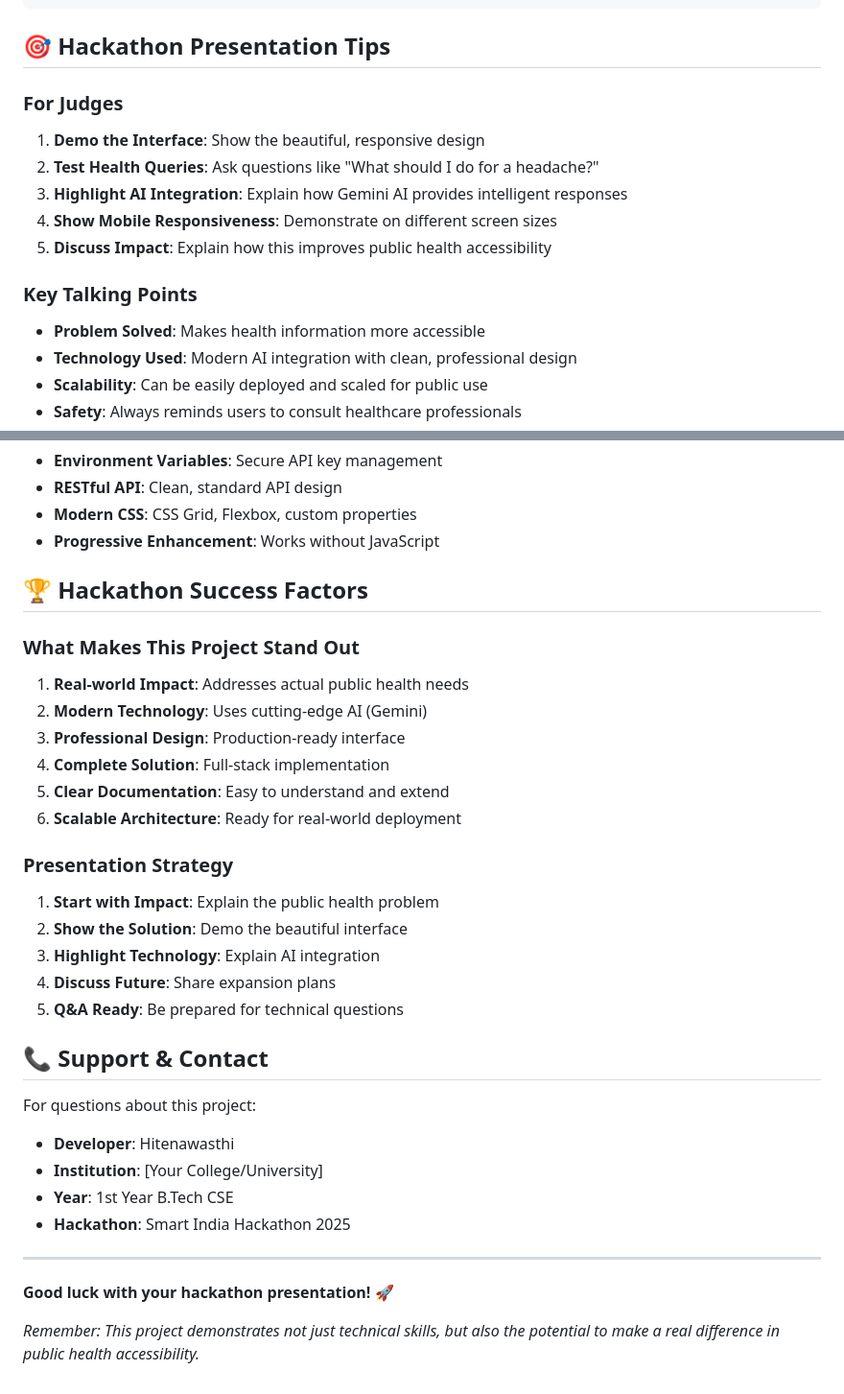
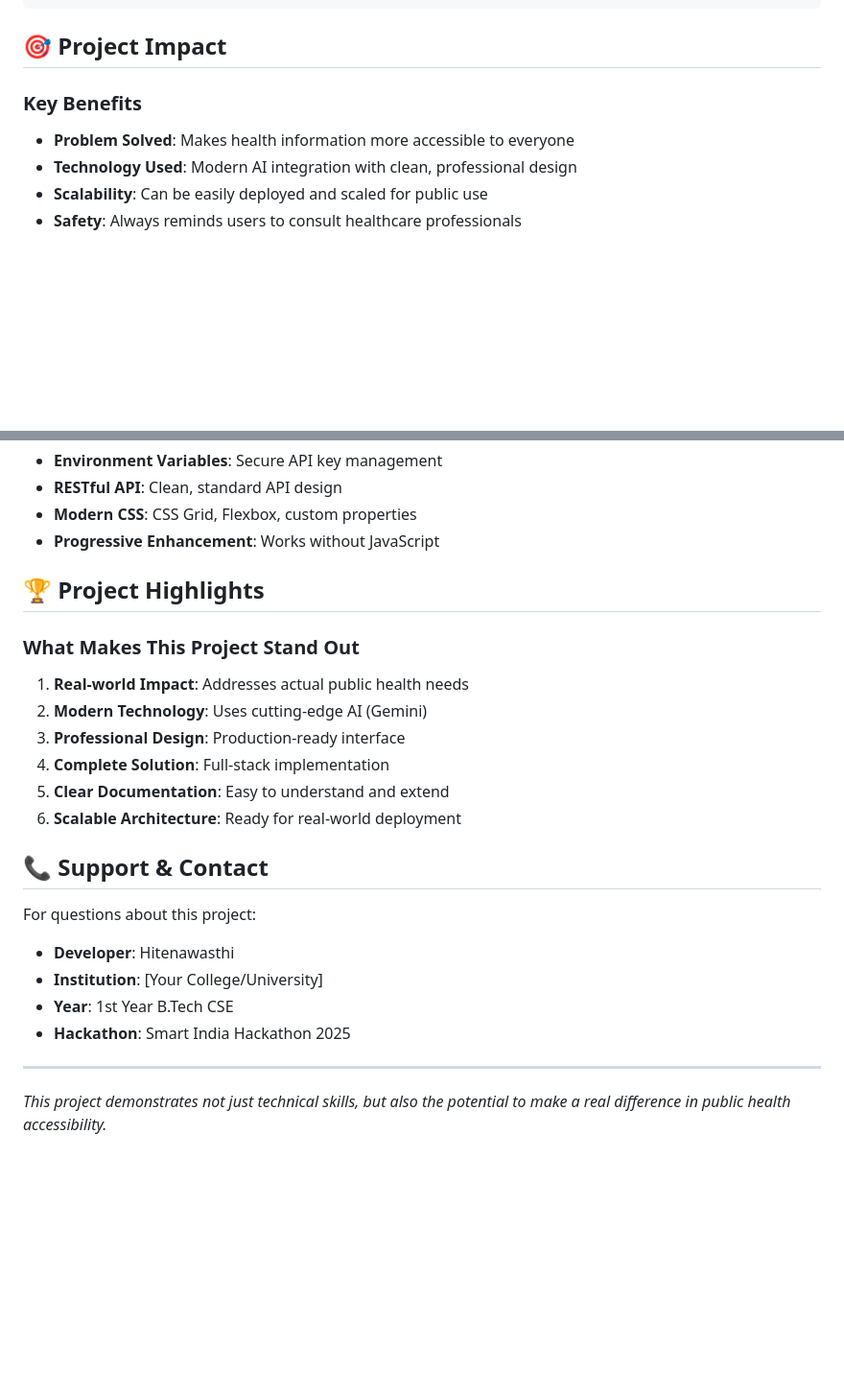
Before and after one commit to Hitenawasthi/Nirogya-SIH25, a Markdown page: README.md, 2 parts joined by grey strips. Shown: that part at 96% size. Rendered like a GitHub page; blank space fills up the shorter version.

Commit message:
Remove presentation tips from README for professional appearance
- Removed 'Hackathon Presentation Tips' section
- Removed 'Presentation Strategy' subsection
- Removed 'Good luck with hackathon presentation' message
- Kept technical content and project highlights
- Made README more professional for judges to review

````diff
--- a/README.md
+++ b/README.md
@@ -180,17 +180,10 @@ Response:
 }
 ```
 
-## 🎯 Hackathon Presentation Tips
+## 🎯 Project Impact
 
-### For Judges
-1. **Demo the Interface**: Show the beautiful, responsive design
-2. **Test Health Queries**: Ask questions like "What should I do for a headache?"
-3. **Highlight AI Integration**: Explain how Gemini AI provides intelligent responses
-4. **Show Mobile Responsiveness**: Demonstrate on different screen sizes
-5. **Discuss Impact**: Explain how this improves public health accessibility
-
-### Key Talking Points
-- **Problem Solved**: Makes health information more accessible
+### Key Benefits
+- **Problem Solved**: Makes health information more accessible to everyone
 - **Technology Used**: Modern AI integration with clean, professional design
 - **Scalability**: Can be easily deployed and scaled for public use
 - **Safety**: Always reminds users to consult healthcare professionals
@@ -254,7 +247,7 @@ Response:
 - **Modern CSS**: CSS Grid, Flexbox, custom properties
 - **Progressive Enhancement**: Works without JavaScript
 
-## 🏆 Hackathon Success Factors
+## 🏆 Project Highlights
 
 ### What Makes This Project Stand Out
 1. **Real-world Impact**: Addresses actual public health needs
@@ -263,13 +256,6 @@ Response:
 4. **Complete Solution**: Full-stack implementation
 5. **Clear Documentation**: Easy to understand and extend
 6. **Scalable Architecture**: Ready for real-world deployment
-
-### Presentation Strategy
-1. **Start with Impact**: Explain the public health problem
-2. **Show the Solution**: Demo the beautiful interface
-3. **Highlight Technology**: Explain AI integration
-4. **Discuss Future**: Share expansion plans
-5. **Q&A Ready**: Be prepared for technical questions
 
 ## 📞 Support & Contact
 
@@ -281,6 +267,4 @@ For questions about this project:
 
 ---
 
-**Good luck with your hackathon presentation! 🚀**
-
-*Remember: This project demonstrates not just technical skills, but also the potential to make a real difference in public health accessibility.*
+*This project demonstrates not just technical skills, but also the potential to make a real difference in public health accessibility.*
````
